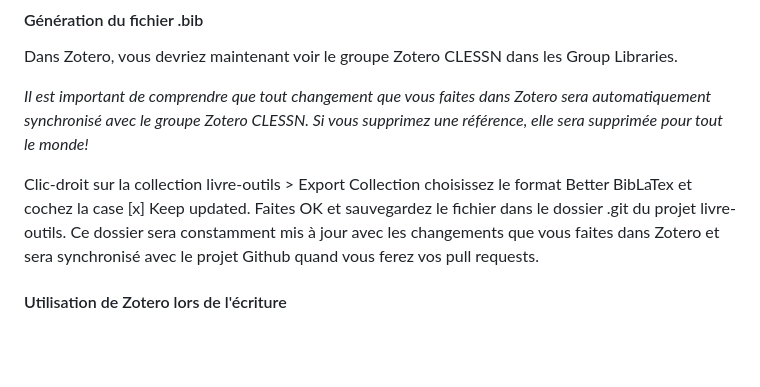
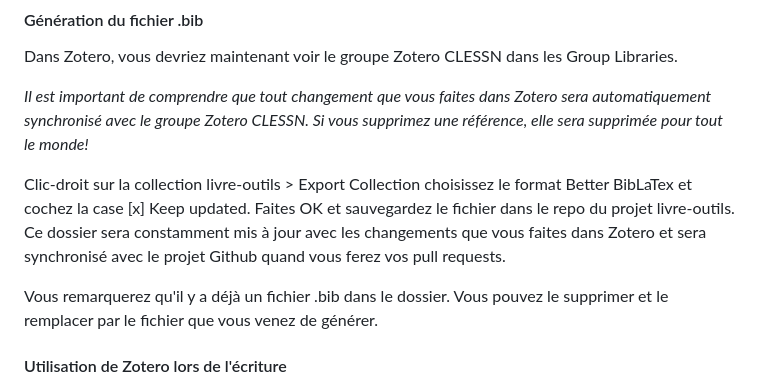
Before and after one commit to clessn/livre-outils, a Markdown page: README.md, the part around the change. Drawn GitHub-style; blank space fills up the shorter version.

Commit message:
mod readme

```diff
--- a/README.md
+++ b/README.md
@@ -48,7 +48,9 @@ Dans Zotero, vous devriez maintenant voir le groupe Zotero CLESSN dans les Group
 
 *Il est important de comprendre que tout changement que vous faites dans Zotero sera automatiquement synchronisé avec le groupe Zotero CLESSN. Si vous supprimez une référence, elle sera supprimée pour tout le monde!*
 
-Clic-droit sur la collection livre-outils > Export Collection choisissez le format Better BibLaTex et cochez la case [x] Keep updated. Faites OK et sauvegardez le fichier dans le dossier .git du projet livre-outils. Ce dossier sera constamment mis à jour avec les changements que vous faites dans Zotero et sera synchronisé avec le projet Github quand vous ferez vos pull requests.
+Clic-droit sur la collection livre-outils > Export Collection choisissez le format Better BibLaTex et cochez la case [x] Keep updated. Faites OK et sauvegardez le fichier dans le repo du projet livre-outils. Ce dossier sera constamment mis à jour avec les changements que vous faites dans Zotero et sera synchronisé avec le projet Github quand vous ferez vos pull requests.
+
+Vous remarquerez qu'il y a déjà un fichier .bib dans le dossier. Vous pouvez le supprimer et le remplacer par le fichier que vous venez de générer.
 
 #### Utilisation de Zotero lors de l'écriture
 
```
